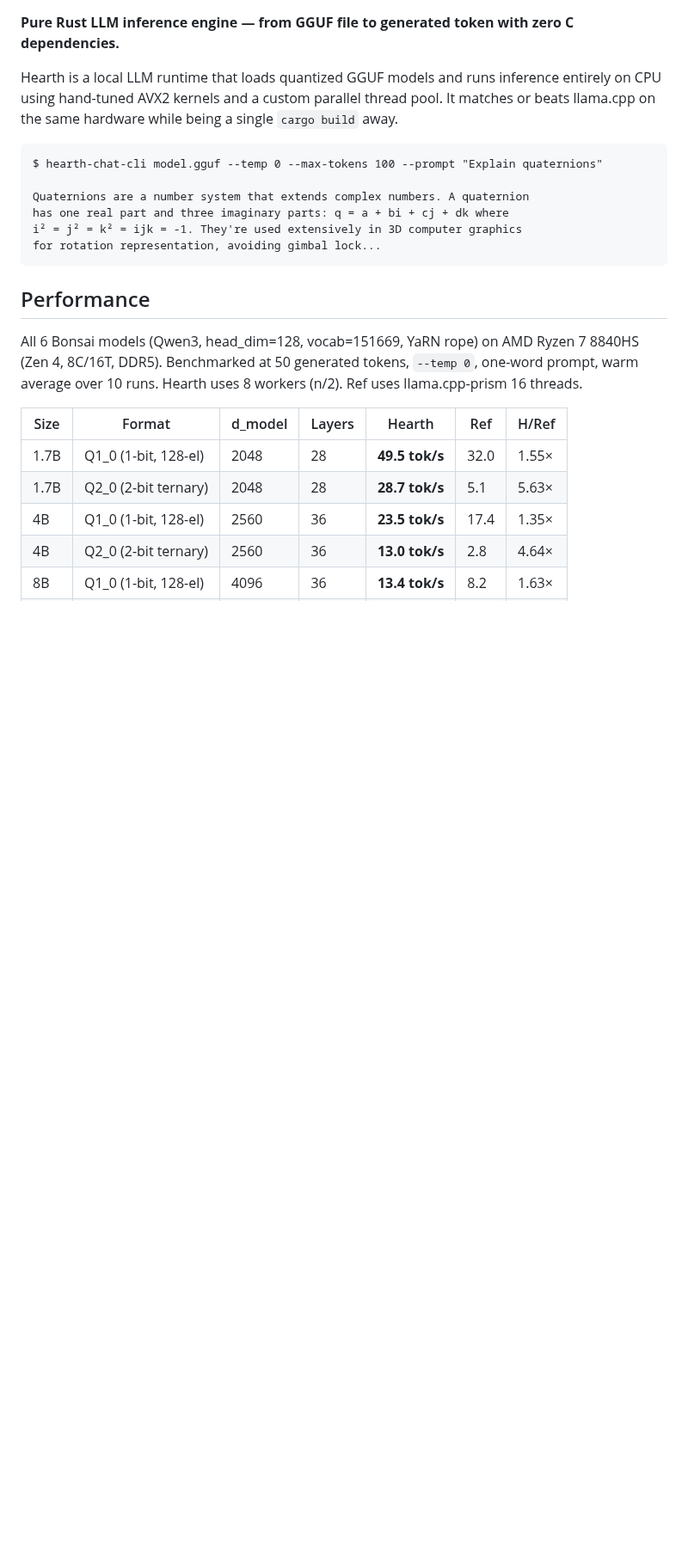
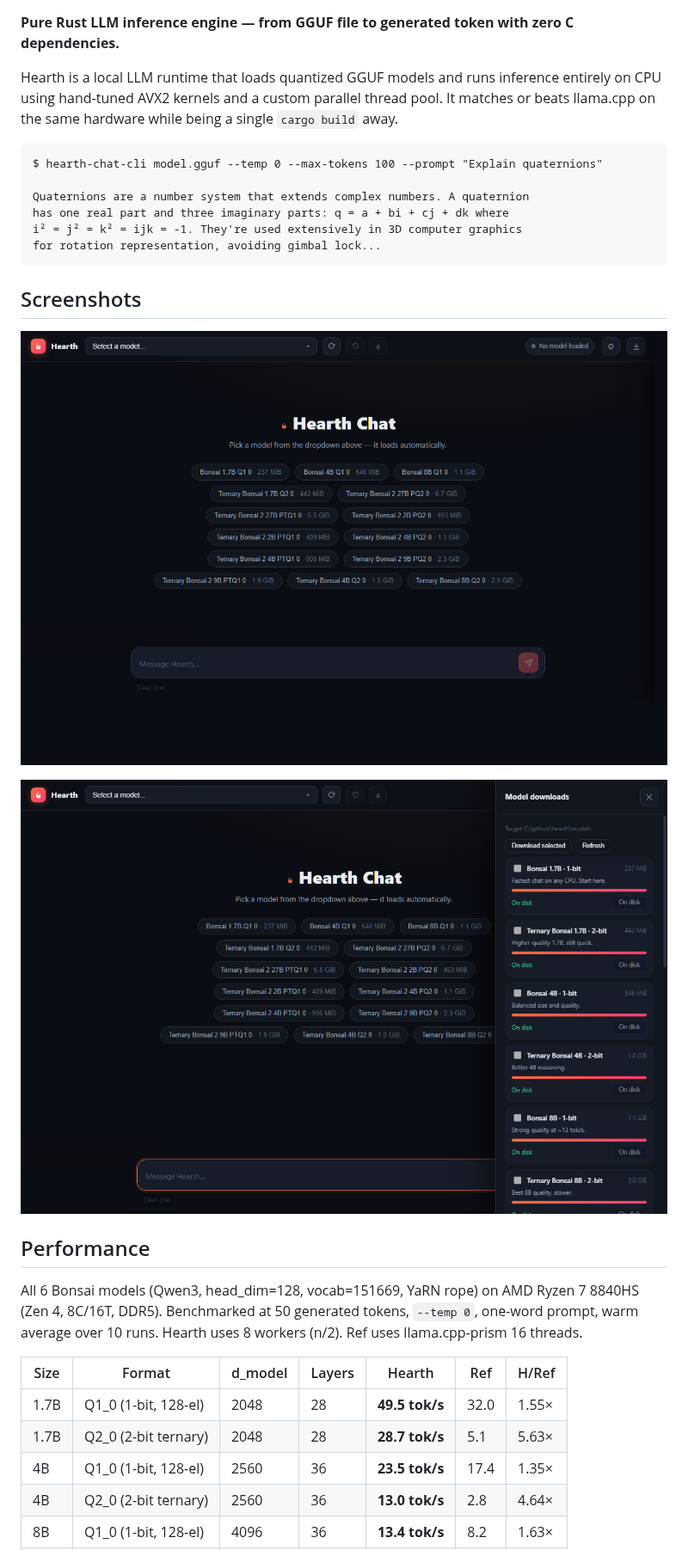
Before and after one commit to Eric-Lautanen/hearth, a Markdown page: README.md, the part around one of its changes. Shown at 86% size. GitHub-like rendering; pictures changed too: docs/screenshots/hearth-chat.png (added), docs/screenshots/hearth-downloads.png (added); blank space fills up the shorter version.

Commit message:
UI: model downloader with per-model progress, SVG brand polish, tab-lifetime server shutdown, README plus screenshots

````diff
--- a/README.md
+++ b/README.md
@@ -12,6 +12,12 @@ has one real part and three imaginary parts: q = a + bi + cj + dk where
 i² = j² = k² = ijk = -1. They're used extensively in 3D computer graphics
 for rotation representation, avoiding gimbal lock...
 ```
+
+## Screenshots
+
+![Hearth web chat](docs/screenshots/hearth-chat.png)
+
+![Model downloader with per-model progress](docs/screenshots/hearth-downloads.png)
 
 ## Performance
 
````
Also changed, not shown: other parts of README.md (+33 -5 lines), 3 other files.
